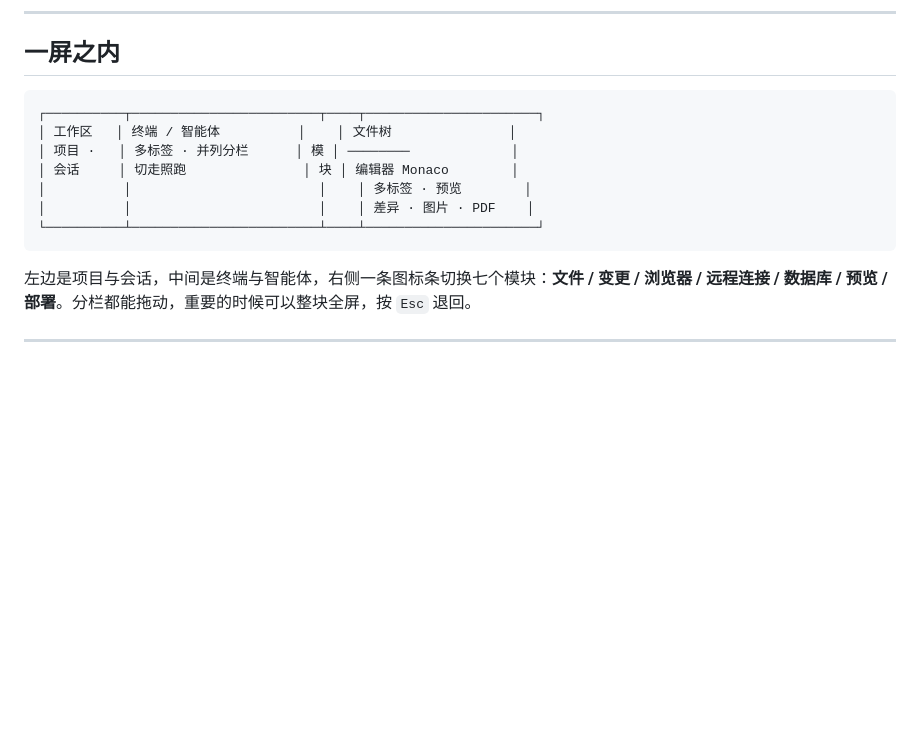
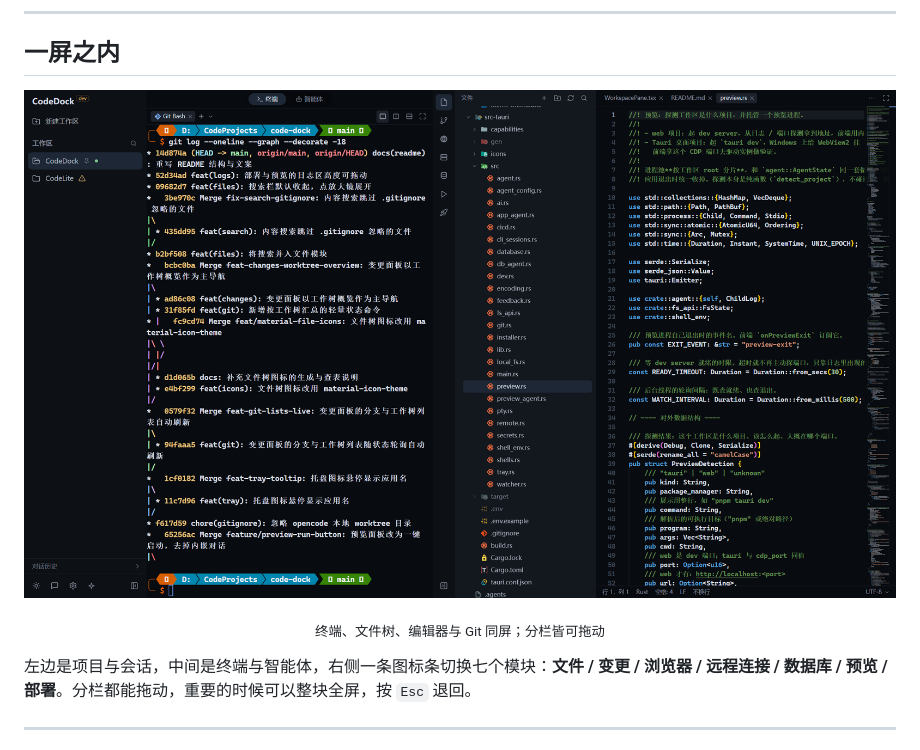
Before and after one commit to siatom/codovo, a Markdown page: README.md, the part around the change. GitHub-like rendering; pictures changed too: docs/screenshot-overview.png (added); blank space fills up the shorter version.

Commit message:
docs(readme): 用界面截图替换 ASCII 布局示意
- 「一屏之内」一节改为引用 docs/screenshot-overview.png 截图
- 补充截图说明文案，新增主界面截图资源

````diff
--- a/README.md
+++ b/README.md
@@ -53,15 +53,11 @@ CodeDock 想做的，是让这些各据一方的工具，重新回到同一片
 
 ## 一屏之内
 
-```
-┌──────────┬────────────────────────┬────┬──────────────────────┐
-│ 工作区   │ 终端 / 智能体          │    │ 文件树               │
-│ 项目 ·   │ 多标签 · 并列分栏      │ 模 │ ────────             │
-│ 会话     │ 切走照跑               │ 块 │ 编辑器 Monaco        │
-│          │                        │    │ 多标签 · 预览        │
-│          │                        │    │ 差异 · 图片 · PDF    │
-└──────────┴────────────────────────┴────┴──────────────────────┘
-```
+<p align="center">
+  <img src="docs/screenshot-overview.png" alt="CodeDock 主界面：终端、文件树、编辑器与 Git 同屏" width="1200" />
+</p>
+
+<p align="center"><sub>终端、文件树、编辑器与 Git 同屏；分栏皆可拖动</sub></p>
 
 左边是项目与会话，中间是终端与智能体，右侧一条图标条切换七个模块：**文件 / 变更 / 浏览器 / 远程连接 / 数据库 / 预览 / 部署**。分栏都能拖动，重要的时候可以整块全屏，按 `Esc` 退回。
 
````
